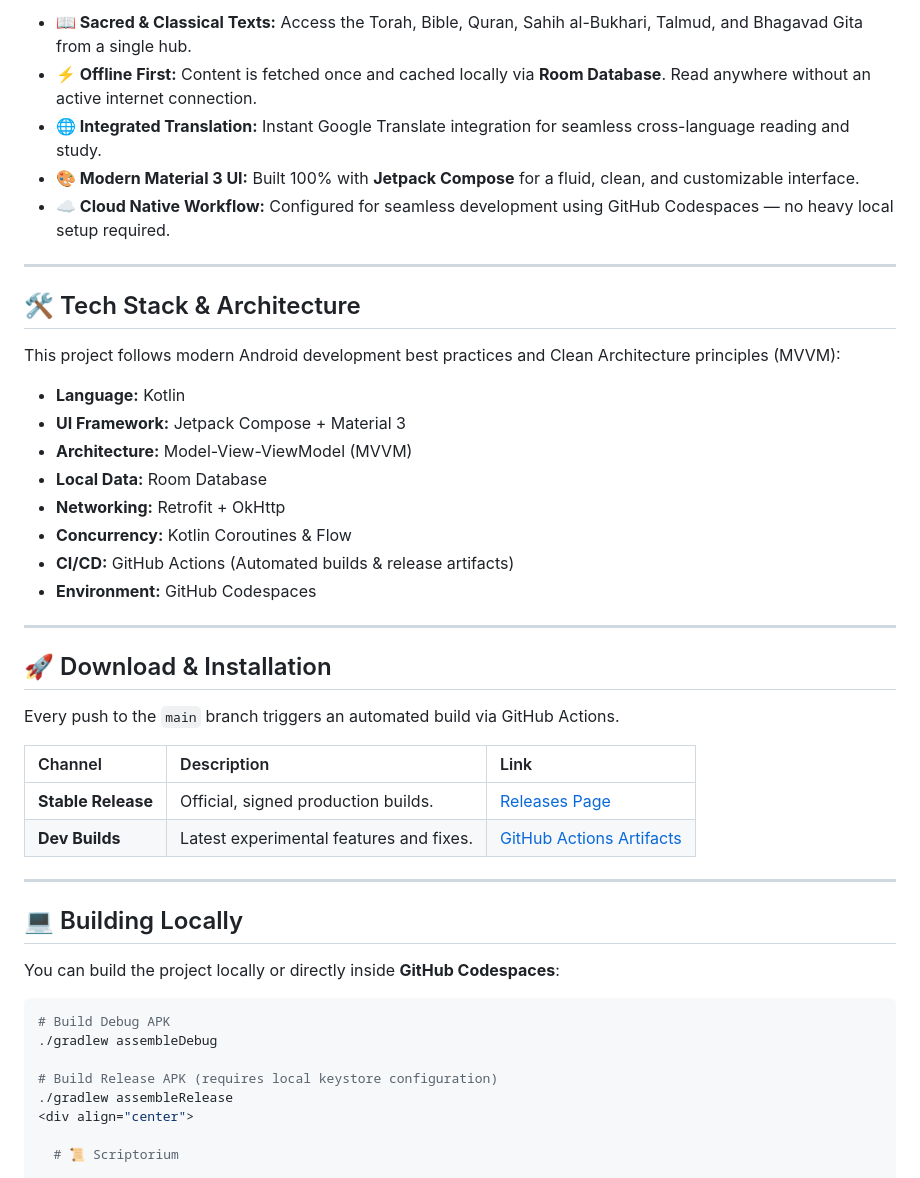
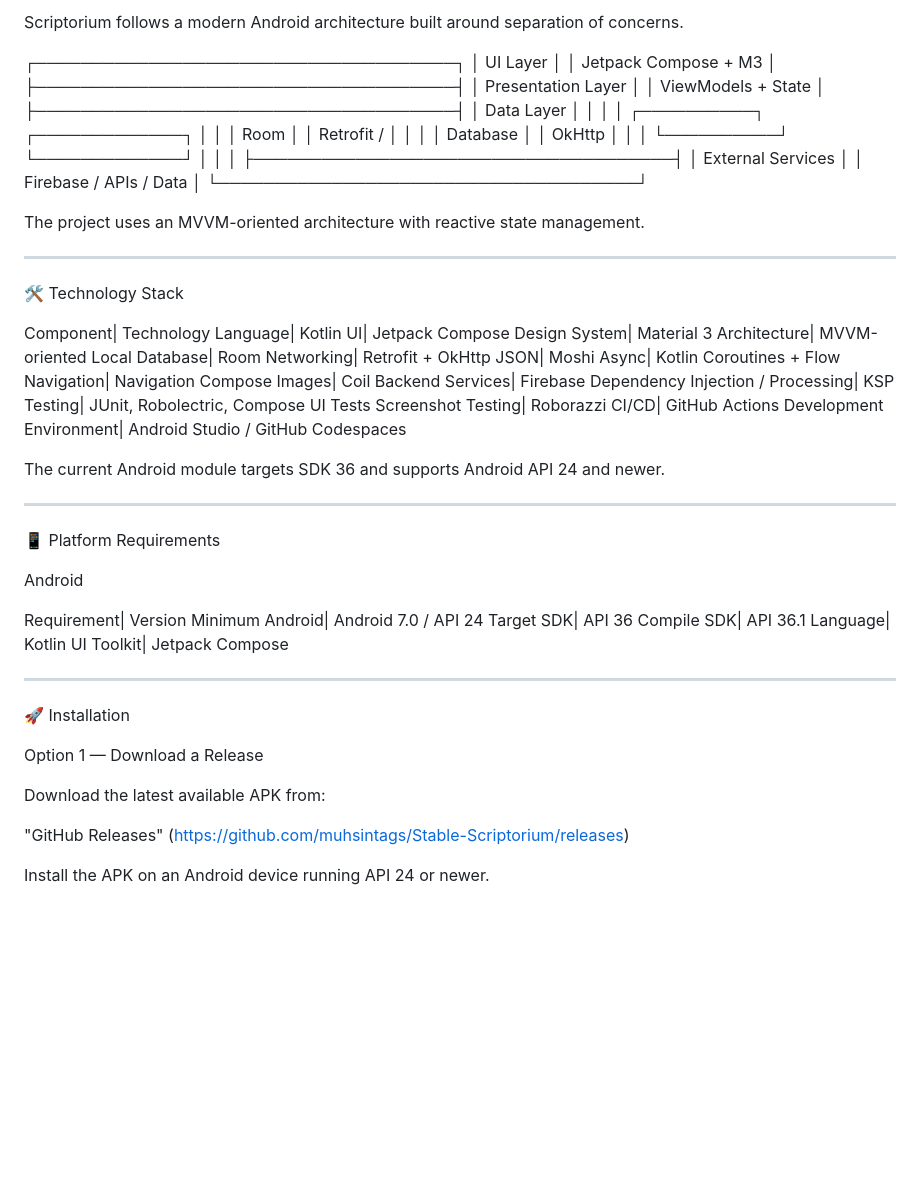
Before and after one commit to muhsintags/Stable-Scriptorium, a Markdown page: README.md, the part around one of its changes. GitHub-like rendering; blank space fills up the shorter version.

````diff
--- a/README.md
+++ b/README.md
@@ -28,49 +80,73 @@
 
-* **📖 Sacred & Classical Texts:** Access the Torah, Bible, Quran, Sahih al-Bukhari, Talmud, and Bhagavad Gita from a single hub.
-* **⚡ Offline First:** Content is fetched once and cached locally via **Room Database**. Read anywhere without an active internet connection.
-* **🌐 Integrated Translation:** Instant Google Translate integration for seamless cross-language reading and study.
-* **🎨 Modern Material 3 UI:** Built 100% with **Jetpack Compose** for a fluid, clean, and customizable interface.
-* **☁️ Cloud Native Workflow:** Configured for seamless development using GitHub Codespaces — no heavy local setup required.
+Scriptorium follows a modern Android architecture built around separation of concerns.
+
+┌─────────────────────────────────────┐
+│              UI Layer               │
+│       Jetpack Compose + M3          │
+├─────────────────────────────────────┤
+│          Presentation Layer         │
+│        ViewModels + State           │
+├─────────────────────────────────────┤
+│             Data Layer              │
+│                                     │
+│   ┌──────────┐    ┌─────────────┐  │
+│   │   Room   │    │ Retrofit /  │  │
+│   │ Database │    │   OkHttp    │  │
+│   └──────────┘    └─────────────┘  │
+│                                     │
+├─────────────────────────────────────┤
+│          External Services          │
+│        Firebase / APIs / Data       │
+└─────────────────────────────────────┘
+
+The project uses an MVVM-oriented architecture with reactive state management.
 
 ---
 
-## 🛠️ Tech Stack & Architecture
+🛠️ Technology Stack
 
-This project follows modern Android development best practices and Clean Architecture principles (MVVM):
+Component| Technology
+Language| Kotlin
+UI| Jetpack Compose
+Design System| Material 3
+Architecture| MVVM-oriented
+Local Database| Room
+Networking| Retrofit + OkHttp
+JSON| Moshi
+Async| Kotlin Coroutines + Flow
+Navigation| Navigation Compose
+Images| Coil
+Backend Services| Firebase
+Dependency Injection / Processing| KSP
+Testing| JUnit, Robolectric, Compose UI Tests
+Screenshot Testing| Roborazzi
+CI/CD| GitHub Actions
+Development Environment| Android Studio / GitHub Codespaces
 
-* **Language:** Kotlin
-* **UI Framework:** Jetpack Compose + Material 3
-* **Architecture:** Model-View-ViewModel (MVVM)
-* **Local Data:** Room Database
-* **Networking:** Retrofit + OkHttp
-* **Concurrency:** Kotlin Coroutines & Flow
-* **CI/CD:** GitHub Actions (Automated builds & release artifacts)
-* **Environment:** GitHub Codespaces
+The current Android module targets SDK 36 and supports Android API 24 and newer.
 
 ---
 
-## 🚀 Download & Installation
+📱 Platform Requirements
 
-Every push to the `main` branch triggers an automated build via GitHub Actions.
+Android
 
-| Channel | Description | Link |
-| :--- | :--- | :--- |
-| **Stable Release** | Official, signed production builds. | [Releases Page](https://github.com/muhsintags/Stable-Scriptorium/releases) |
-| **Dev Builds** | Latest experimental features and fixes. | [GitHub Actions Artifacts](https://github.com/muhsintags/Stable-Scriptorium/actions) |
+Requirement| Version
+Minimum Android| Android 7.0 / API 24
+Target SDK| API 36
+Compile SDK| API 36.1
+Language| Kotlin
+UI Toolkit| Jetpack Compose
 
 ---
 
-## 💻 Building Locally
+🚀 Installation
 
-You can build the project locally or directly inside **GitHub Codespaces**:
+Option 1 — Download a Release
 
-```bash
-# Build Debug APK
-./gradlew assembleDebug
+Download the latest available APK from:
 
-# Build Release APK (requires local keystore configuration)
-./gradlew assembleRelease
-<div align="center">
+"GitHub Releases" (https://github.com/muhsintags/Stable-Scriptorium/releases)
 
-  # 📜 Scriptorium
+Install the APK on an Android device running API 24 or newer.
 
````
Also changed, not shown: other parts of README.md (+369 -113 lines).
